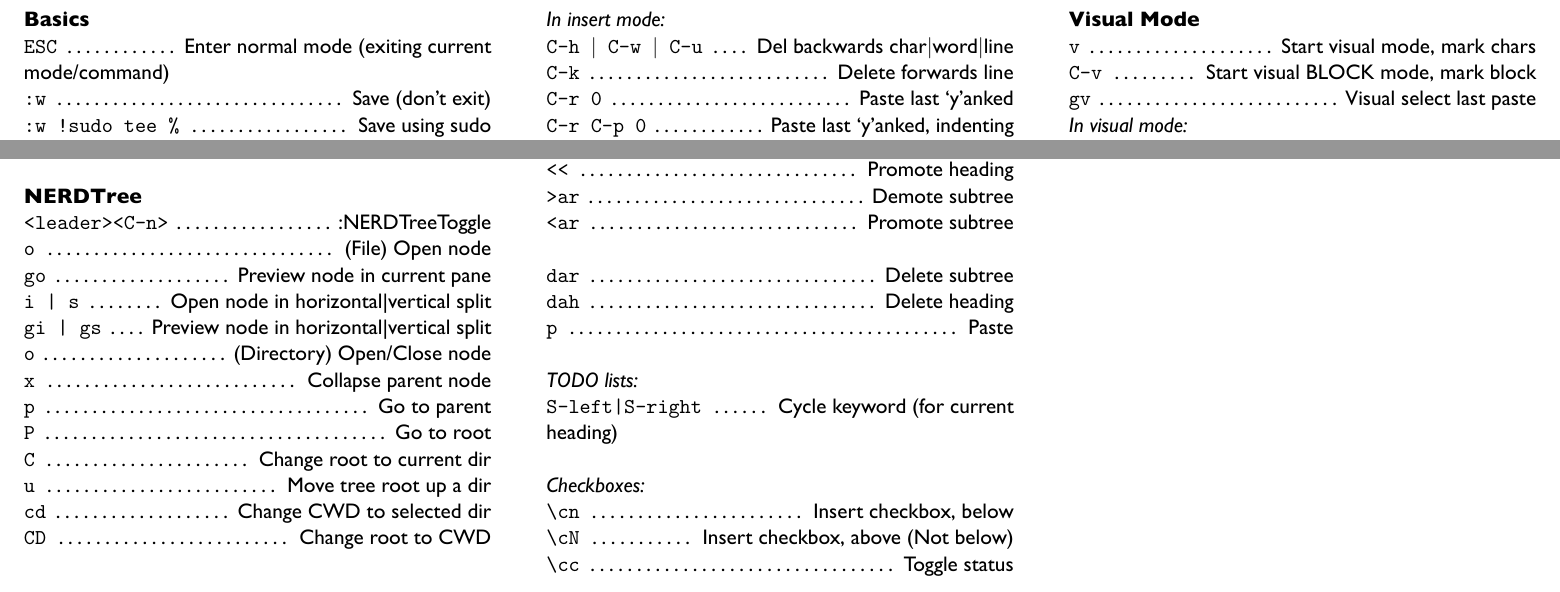
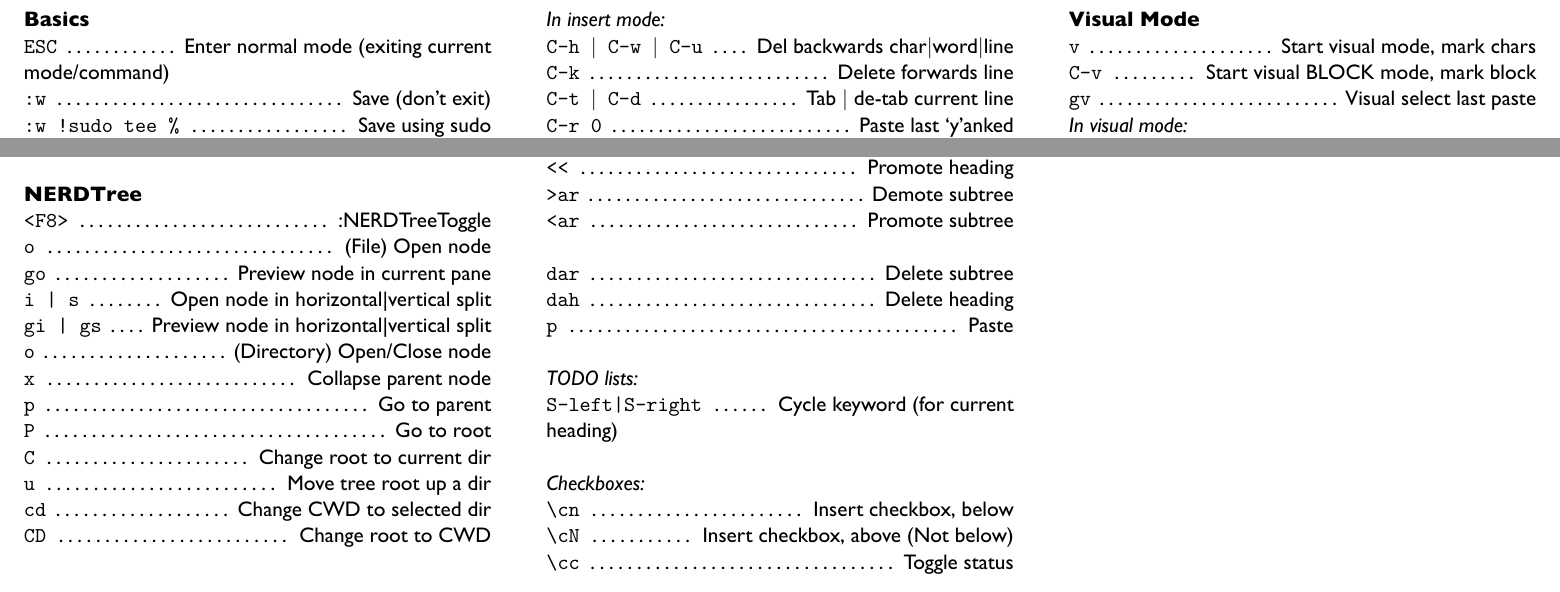
Before and after one commit to parijatmishra/cheatsheets, a LaTeX document (vim/vim.tex): two parts of pages 1 and 2 of 2, joined at a grey line, cut so that both start at the same text. The pictures show the PDF file vim/vim.pdf that the author committed with the source.

Commit message:
vim: change NERDTree mapping

```diff
--- a/vim/vim.tex
+++ b/vim/vim.tex
@@ -337,7 +338,7 @@
 %----------------------------------------------------------------------------------------
 
 \sectiontitle{NERDTree}
-\command{<leader><C-n>}{:NERDTreeToggle}
+\command{<F8>}{:NERDTreeToggle}
 \command{o}{(File) Open node}
 \command{go}{Preview node in current pane}
 \command{i | s}{Open node in horizontal|vertical split}
```
Also changed, not shown: vim/vim.pdf, vim/vim.tex (3 more changed lines).
